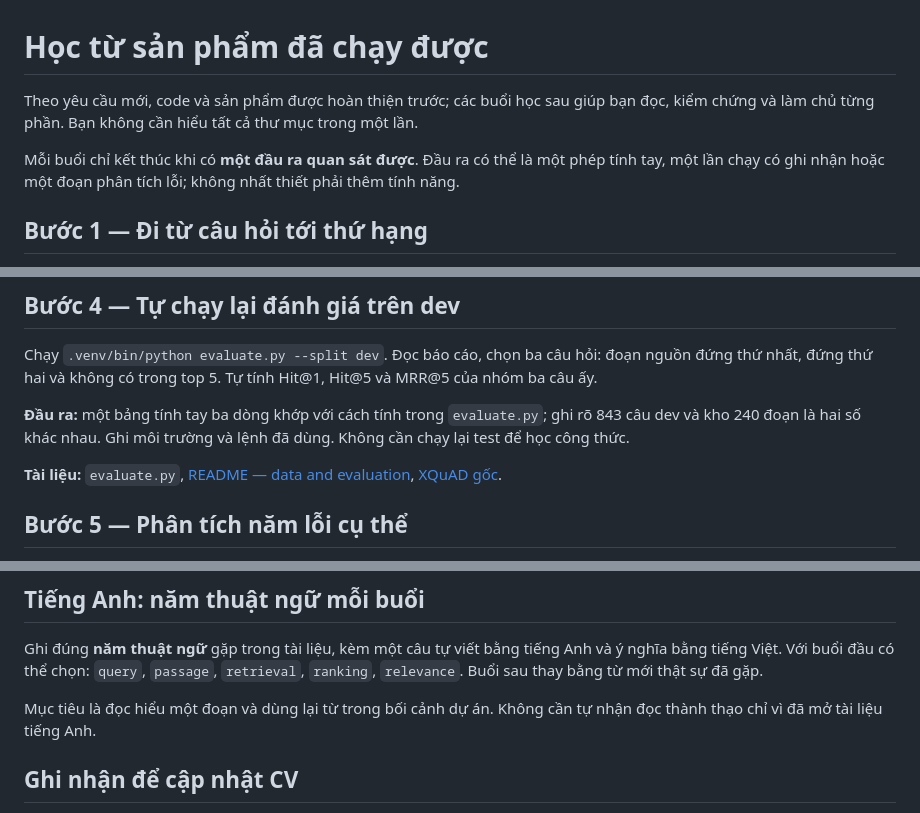
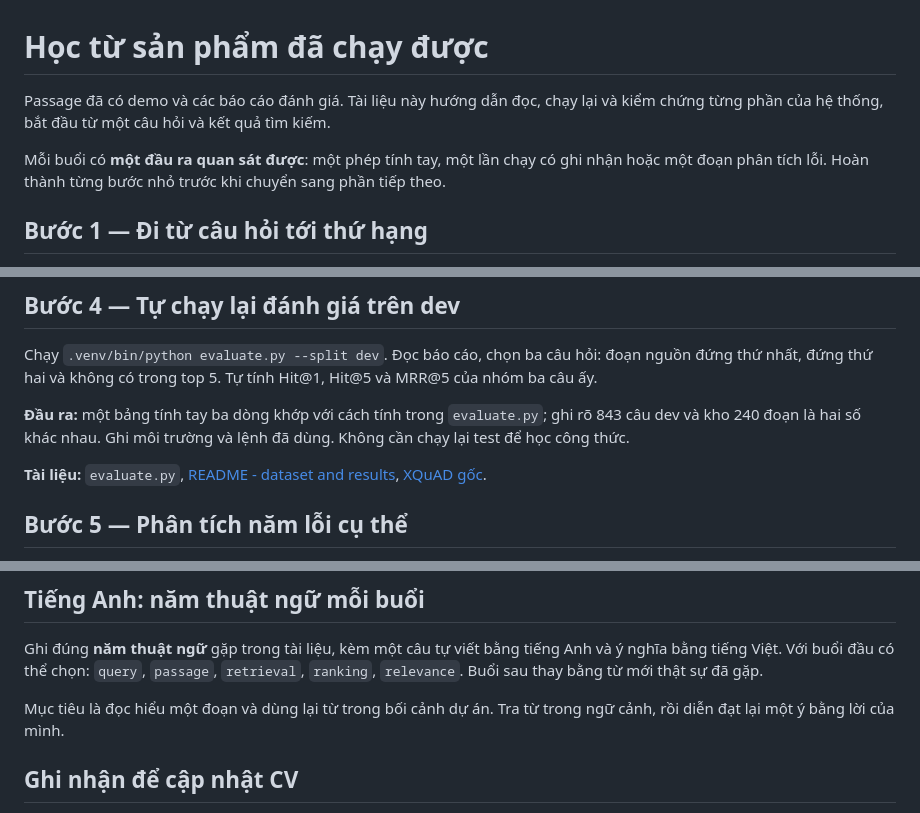
Before and after one commit to phanminhhuy1810/passage, a Markdown page: docs/HOC-TIEP.md, 3 parts joined by grey strips. GitHub-like rendering.

Commit message:
docs: refine Passage learning guide and fix README link

```diff
--- a/docs/HOC-TIEP.md
+++ b/docs/HOC-TIEP.md
@@ -1,8 +1,8 @@
 # Học từ sản phẩm đã chạy được
 
-Theo yêu cầu mới, code và sản phẩm được hoàn thiện trước; các buổi học sau giúp bạn đọc, kiểm chứng và làm chủ từng phần. Bạn không cần hiểu tất cả thư mục trong một lần.
+Passage đã có demo và các báo cáo đánh giá. Tài liệu này hướng dẫn đọc, chạy lại và kiểm chứng từng phần của hệ thống, bắt đầu từ một câu hỏi và kết quả tìm kiếm.
 
-Mỗi buổi chỉ kết thúc khi có **một đầu ra quan sát được**. Đầu ra có thể là một phép tính tay, một lần chạy có ghi nhận hoặc một đoạn phân tích lỗi; không nhất thiết phải thêm tính năng.
+Mỗi buổi có **một đầu ra quan sát được**: một phép tính tay, một lần chạy có ghi nhận hoặc một đoạn phân tích lỗi. Hoàn thành từng bước nhỏ trước khi chuyển sang phần tiếp theo.
 
 ## Bước 1 — Đi từ câu hỏi tới thứ hạng
 
@@ -34,7 +34,7 @@ Chạy `.venv/bin/python evaluate.py --split dev`. Đọc báo cáo, chọn ba c
 
 **Đầu ra:** một bảng tính tay ba dòng khớp với cách tính trong `evaluate.py`; ghi rõ 843 câu dev và kho 240 đoạn là hai số khác nhau. Ghi môi trường và lệnh đã dùng. Không cần chạy lại test để học công thức.
 
-**Tài liệu:** `evaluate.py`, [README — data and evaluation](../README.md#data-and-evaluation-protocol), [XQuAD gốc](https://github.com/google-deepmind/xquad).
+**Tài liệu:** `evaluate.py`, [README - dataset and results](../README.md#dataset-and-results), [XQuAD gốc](https://github.com/google-deepmind/xquad).
 
 ## Bước 5 — Phân tích năm lỗi cụ thể
 
@@ -56,7 +56,7 @@ Cuối cùng, trình bày dự án trong khoảng hai phút: bài toán → dữ
 
 Ghi đúng **năm thuật ngữ** gặp trong tài liệu, kèm một câu tự viết bằng tiếng Anh và ý nghĩa bằng tiếng Việt. Với buổi đầu có thể chọn: `query`, `passage`, `retrieval`, `ranking`, `relevance`. Buổi sau thay bằng từ mới thật sự đã gặp.
 
-Mục tiêu là đọc hiểu một đoạn và dùng lại từ trong bối cảnh dự án. Không cần tự nhận đọc thành thạo chỉ vì đã mở tài liệu tiếng Anh.
+Mục tiêu là đọc hiểu một đoạn và dùng lại từ trong bối cảnh dự án. Tra từ trong ngữ cảnh, rồi diễn đạt lại một ý bằng lời của mình.
 
 ## Ghi nhận để cập nhật CV
 
```
